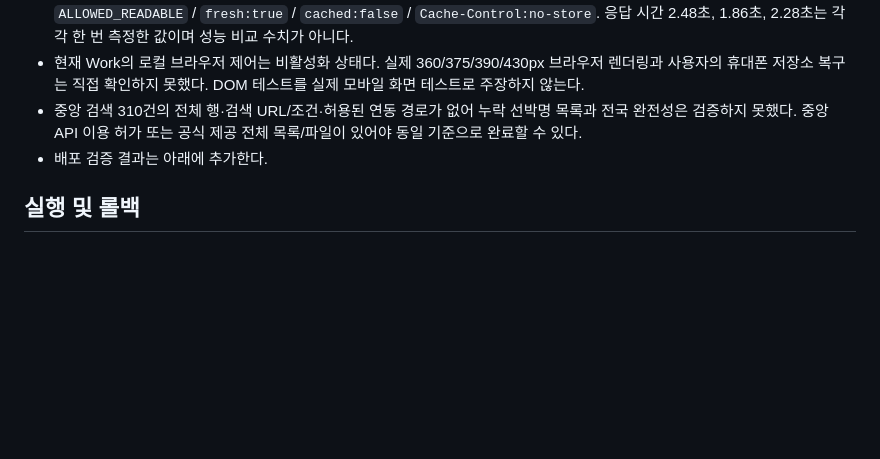
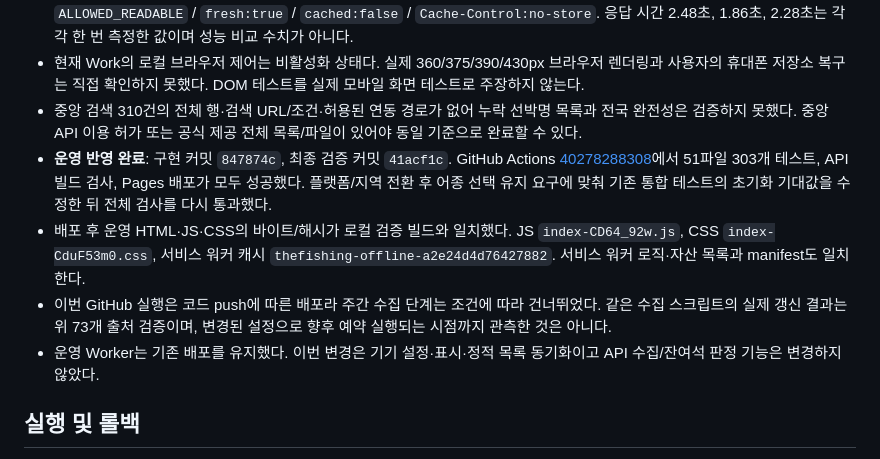
Before and after one commit to Plabene/the-fishing, a Markdown page: mobile_pwa/MULTIREGION_TIER_RELEASE_KO.md, the part around the change. GitHub-like rendering; blank space fills up the shorter version.

Commit message:
Record multi-region release deployment and verification [skip ci]

```diff
--- a/mobile_pwa/MULTIREGION_TIER_RELEASE_KO.md
+++ b/mobile_pwa/MULTIREGION_TIER_RELEASE_KO.md
@@ -72,7 +72,10 @@
 - 운영 API 실조회: 선상24 ship 2311(36개 일정), 2188(20개 일정), 더피싱 uid 1039(2개 일정), 모두 HTTP 200 / `ALLOWED_READABLE` / `fresh:true` / `cached:false` / `Cache-Control:no-store`. 응답 시간 2.48초, 1.86초, 2.28초는 각각 한 번 측정한 값이며 성능 비교 수치가 아니다.
 - 현재 Work의 로컬 브라우저 제어는 비활성화 상태다. 실제 360/375/390/430px 브라우저 렌더링과 사용자의 휴대폰 저장소 복구는 직접 확인하지 못했다. DOM 테스트를 실제 모바일 화면 테스트로 주장하지 않는다.
 - 중앙 검색 310건의 전체 행·검색 URL/조건·허용된 연동 경로가 없어 누락 선박명 목록과 전국 완전성은 검증하지 못했다. 중앙 API 이용 허가 또는 공식 제공 전체 목록/파일이 있어야 동일 기준으로 완료할 수 있다.
-- 배포 검증 결과는 아래에 추가한다.
+- **운영 반영 완료**: 구현 커밋 `847874c`, 최종 검증 커밋 `41acf1c`. GitHub Actions [40278288308](https://github.com/Plabene/the-fishing/actions/runs/40278288308)에서 51파일 303개 테스트, API 빌드 검사, Pages 배포가 모두 성공했다. 플랫폼/지역 전환 후 어종 선택 유지 요구에 맞춰 기존 통합 테스트의 초기화 기대값을 수정한 뒤 전체 검사를 다시 통과했다.
+- 배포 후 운영 HTML·JS·CSS의 바이트/해시가 로컬 검증 빌드와 일치했다. JS `index-CD64_92w.js`, CSS `index-CduF53m0.css`, 서비스 워커 캐시 `thefishing-offline-a2e24d4d76427882`. 서비스 워커 로직·자산 목록과 manifest도 일치한다.
+- 이번 GitHub 실행은 코드 push에 따른 배포라 주간 수집 단계는 조건에 따라 건너뛰었다. 같은 수집 스크립트의 실제 갱신 결과는 위 73개 출처 검증이며, 변경된 설정으로 향후 예약 실행되는 시점까지 관측한 것은 아니다.
+- 운영 Worker는 기존 배포를 유지했다. 이번 변경은 기기 설정·표시·정적 목록 동기화이고 API 수집/잔여석 판정 기능은 변경하지 않았다.
 
 ## 실행 및 롤백
 
```
